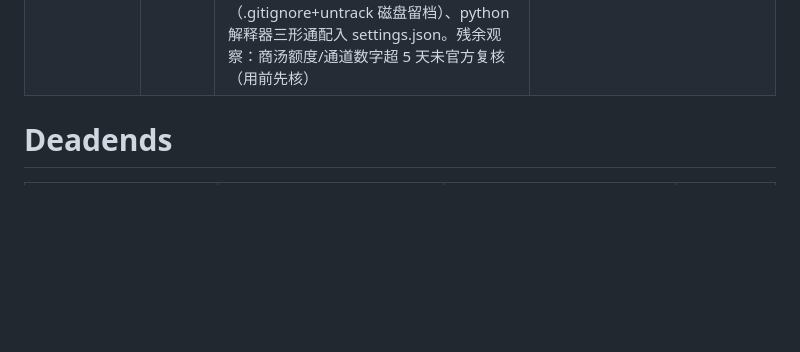
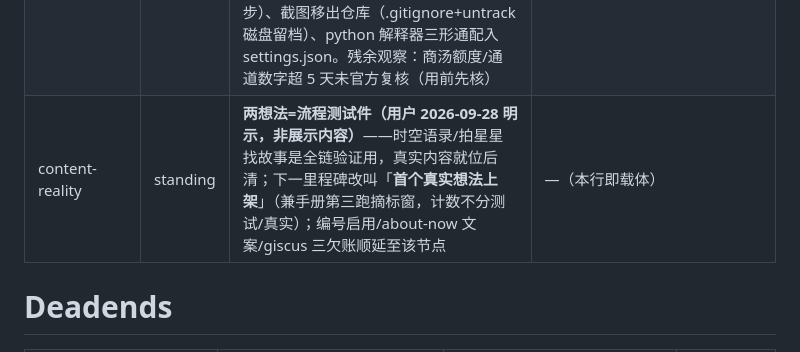
Before and after one commit to chenglongshi-ch/idea-site, a Markdown page: STATUS.md, the part around the change. Rendered like a GitHub page; blank space fills up the shorter version.

Commit message:
chore: 台账补记——两想法为流程测试件（用户明示），下一里程碑=首个真实想法 [build]
Co-Authored-By: Claude Code <noreply@anthropic.com>

```diff
--- a/STATUS.md
+++ b/STATUS.md
@@ -18,6 +18,7 @@
 | cdtmcp-isolation-research | done | **裁定=有条件成立（2026-09-28，置信 8/10）**：多会话各控浏览器可行，条件=每会话 `--isolated`（或互异 `--userDataDir`）；默认无旗标**必撞**（固定 profile 单例锁，实锤含真实争用；pipe 连接无端口冲突面；本机 4 server 并存实证 per-session 进程模型）。三源（实验/文档/实况）互洽+claim 审计全绿；配法三档一反见报告；**用户裁定档1已落地（2026-09-28「可以」）**：user 级 chrome-devtools args 追加 `--isolated`（apply_isolated.py 原子改写+备份 .bak-20260928-isolated+30 键自验），新会话生效；要登录态的将来场景走档2 按项目配 | D:\skill-data\runs\proposition-research\20260927T222720-f250\report.md; docs/dispatches.md 末三行 |
 | starterstory-eval | done | **Starter Story 评估完成（2026-09-28，用户直令「分析评估 start story」）**：对象锁定 starterstory.com（2026-02 被 HubSpot 收购，2.0 BETA=免费数据库+视频访谈+AI 编研档案+1.9 万 URL sitemap，llms.txt/RSS 双缺席）。裁定=「诚实的二手数据生意」：自报 tooltip/AI 三角定位双层标注做得好，但 Verified≠验证、计数口径三处打架。6 条启示沉淀，首条行动项=**demo 生成方式面向访客外显一行**（lineage 现仅内部资产，落位待裁：协议 v0.3 展示面条款 or detail 页槽位） | research/starterstory-analysis.md; shots/starter-story/; run 20260928T143229-67b5 |
 | tidy-2026-09 | done | **多agent月度整理收口（2026-09-28，run 20260928T141720-b7c4）**：5 agent（4 只读审计+1 机器面对账）；自动改 20+ 处——CLAUDE.md 协议 v0.1→v0.3 漂移修正+Agnes 两跑复证+死端收编×2、spec-site v1.3 回填（页面清单/镜像端点/gen_demo 指外部/验收框）、两调研文件结案注、候选库终局注、SKILL 接线声明+截图命名模板、local 权限 98→6 条+deny .env+ask push、dispatches 回填 10 行。**三裁（premise 增量段在录）**：占位想法全删（example-a/b+demo 目录，design-spec L209 同步）、截图移出仓库（.gitignore+untrack 磁盘留档）、python 解释器三形通配入 settings.json。残余观察：商汤额度/通道数字超 5 天未官方复核（用前先核） | run 20260928T141720-b7c4; .claude/premise-audit.md 末段 |
+| content-reality | standing | **两想法=流程测试件（用户 2026-09-28 明示，非展示内容）**——时空语录/拍星星找故事是全链验证用，真实内容就位后清；下一里程碑改叫「**首个真实想法上架**」（兼手册第三跑摘标窗，计数不分测试/真实）；编号启用/about-now 文案/giscus 三欠账顺延至该节点 | —（本行即载体） |
 
 # Deadends
 
```
